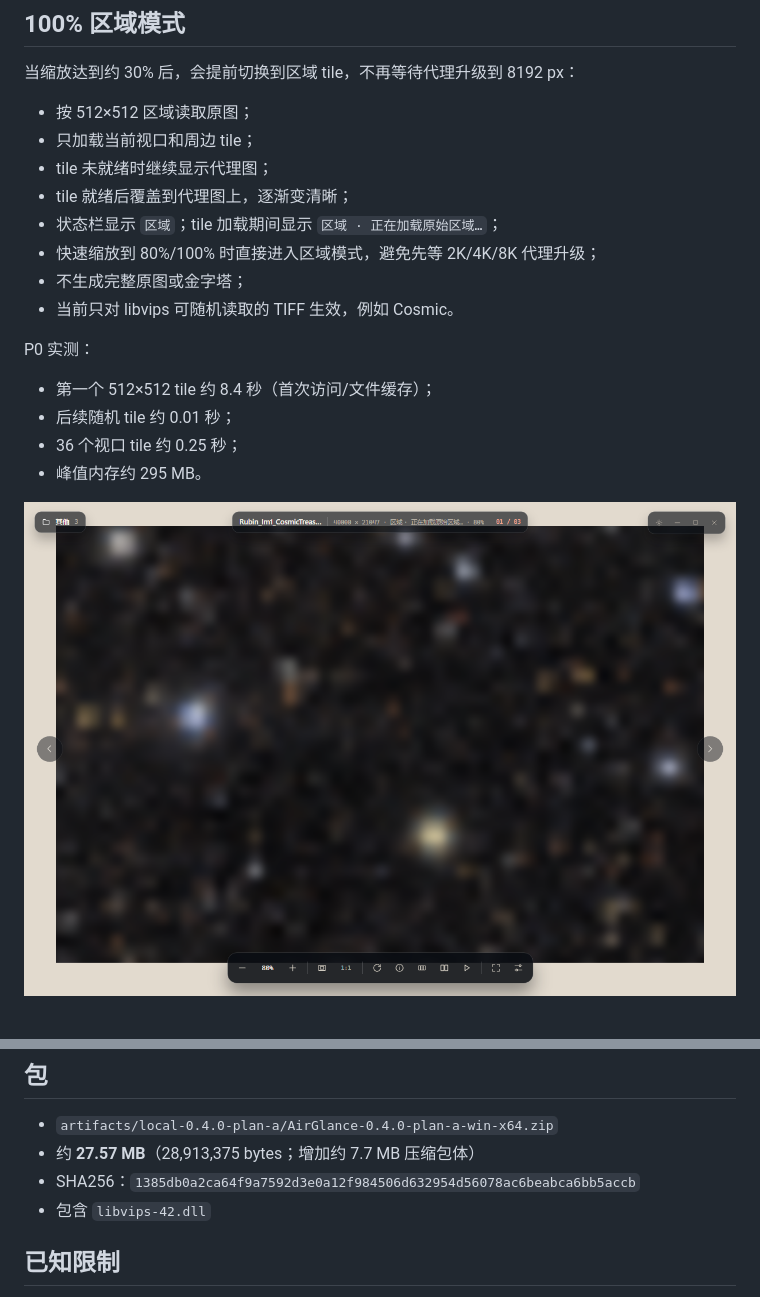
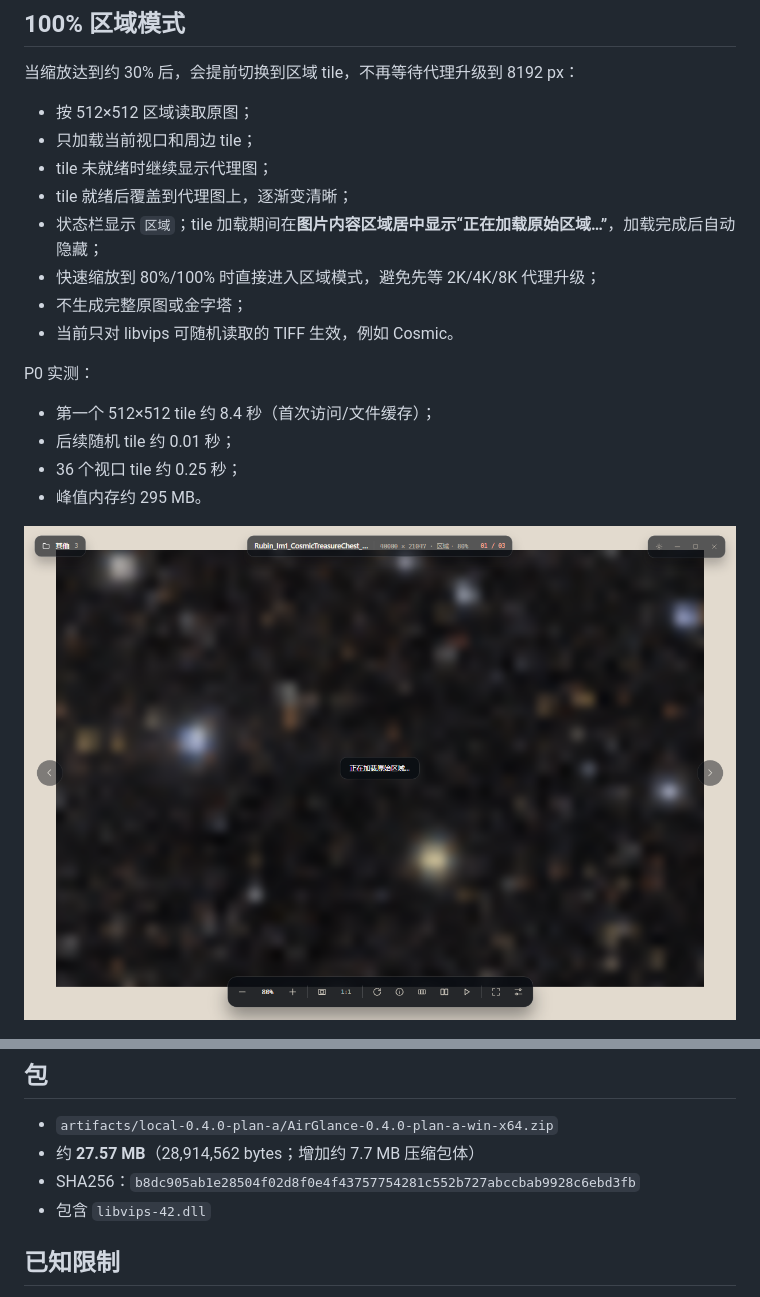
Before and after one commit to RyzenWang/AirGlance, a Markdown page: docs/design/large-tiff-plan-a.md, 2 parts joined by grey strips. Rendered like a GitHub page; pictures changed too: docs/design/implemented-large-tiff-region-loading.png.

```diff
--- a/docs/design/large-tiff-plan-a.md
+++ b/docs/design/large-tiff-plan-a.md
@@ -35,7 +35,7 @@
 - 只加载当前视口和周边 tile；
 - tile 未就绪时继续显示代理图；
 - tile 就绪后覆盖到代理图上，逐渐变清晰；
-- 状态栏显示 `区域`；tile 加载期间显示 `区域 · 正在加载原始区域…`；
+- 状态栏显示 `区域`；tile 加载期间在**图片内容区域居中显示“正在加载原始区域…”**，加载完成后自动隐藏；
 - 快速缩放到 80%/100% 时直接进入区域模式，避免先等 2K/4K/8K 代理升级；
 - 不生成完整原图或金字塔；
 - 当前只对 libvips 可随机读取的 TIFF 生效，例如 Cosmic。
@@ -84,8 +84,8 @@ P0 实测：
 ## 包
 
 - `artifacts/local-0.4.0-plan-a/AirGlance-0.4.0-plan-a-win-x64.zip`
-- 约 **27.57 MB**（28,913,375 bytes；增加约 7.7 MB 压缩包体）
-- SHA256：`1385db0a2ca64f9a7592d3e0a12f984506d632954d56078ac6beabca6bb5accb`
+- 约 **27.57 MB**（28,914,562 bytes；增加约 7.7 MB 压缩包体）
+- SHA256：`b8dc905ab1e28504f02d8f0e4f43757754281c552b727abccbab9928c6ebd3fb`
 - 包含 `libvips-42.dll`
 
 ## 已知限制
```
Also changed, not shown: 3 other files.
